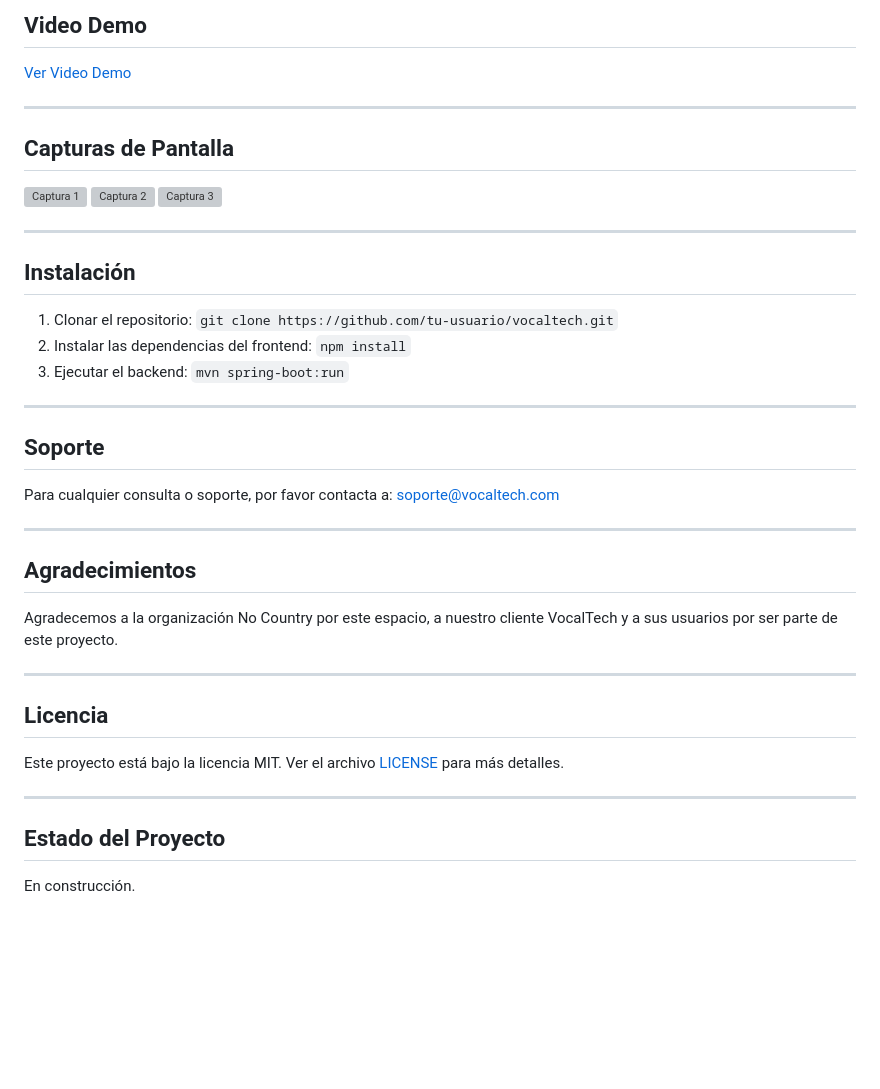
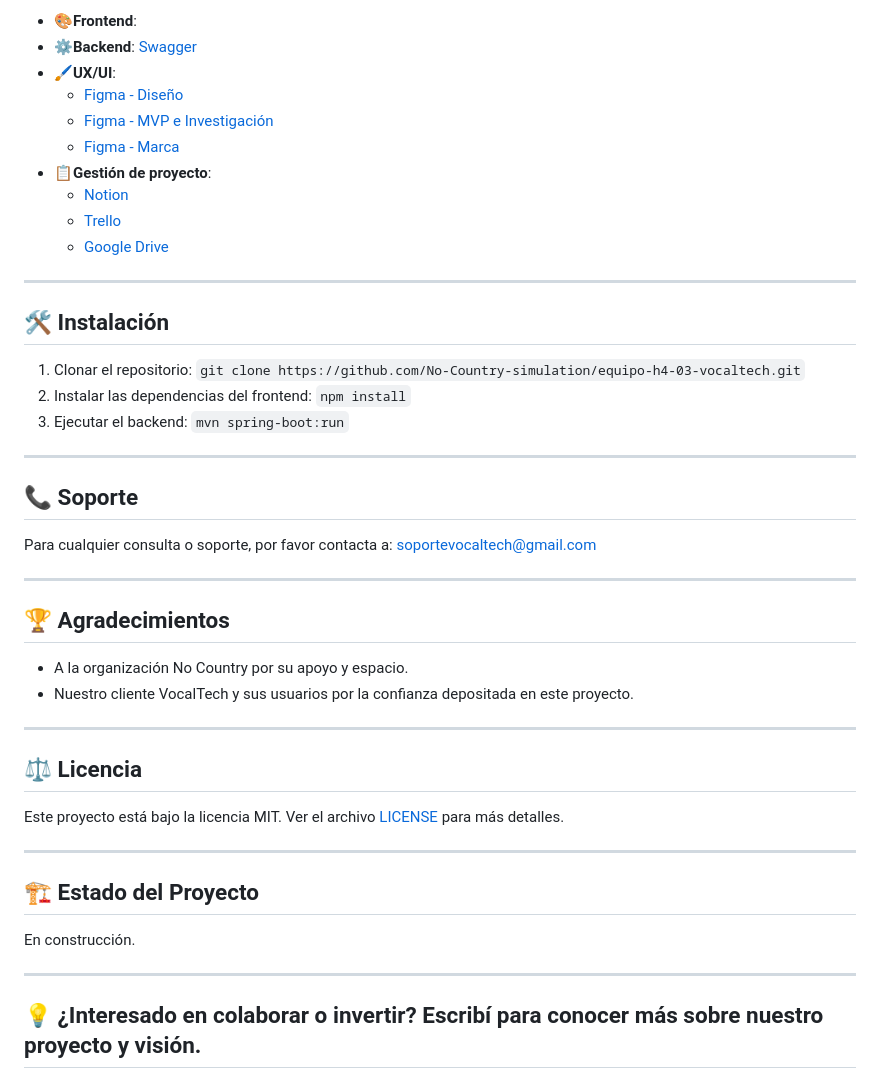
Before and after one commit to No-Country-simulation/equipo-h4-03-vocaltech, a Markdown page: README.md, the part around one of its changes. Rendered like a GitHub page; blank space fills up the shorter version; grey boxes are pictures that could not be loaded.

```diff
--- a/README.md
+++ b/README.md
@@ -121,51 +142,51 @@ Convertirse en la plataforma líder en Latinoamérica para emprendedores y empre
-## Video Demo
-
-[Ver Video Demo](#)
-
----
-
-## Capturas de Pantalla
-
-![Captura 1](#)
-![Captura 2](#)
-![Captura 3](#)
-
----
-
-## Instalación
-
-1. Clonar el repositorio: `git clone https://github.com/tu-usuario/vocaltech.git`
-2. Instalar las dependencias del frontend: `npm install`
-3. Ejecutar el backend: `mvn spring-boot:run`
+- 🎨**Frontend**:
+- ⚙️**Backend**: [Swagger](https://vocaltech-production.up.railway.app/swagger-ui/index.html#/)
+- 🖌️**UX/UI**:
+  - [Figma - Diseño](https://www.figma.com/design/uQq6uEzGVlGw2zs6W2h00Y/VocalTech?node-id=26-2&t=O5sWZSKMbD5SgGLw-1)
+  - [Figma - MVP e Investigación](https://www.figma.com/design/uQq6uEzGVlGw2zs6W2h00Y/VocalTech?node-id=0-1&t=O5sWZSKMbD5SgGLw-1)
+  - [Figma - Marca](https://www.figma.com/design/uQq6uEzGVlGw2zs6W2h00Y/VocalTech?node-id=2-2&t=O5sWZSKMbD5SgGLw-1)
+- 📋**Gestión de proyecto**:
+  - [Notion](https://playful-pear-a6f.notion.site/H4-VocalTech-1748344da9da803584ddc88f429be45c?pvs=74)
+  - [Trello](https://trello.com/b/9Cm1BA15/equipo-vocaltech)
+  - [Google Drive](https://drive.google.com/drive/folders/1yjHbvfEh8aR5RoH-YKTYHASnckH9-kbK?usp=sharing)
 
 
 
 ---
 
-## Soporte
+## 🛠️ Instalación
 
-Para cualquier consulta o soporte, por favor contacta a: [soporte@vocaltech.com](mailto:soporte.vocaltech@gmail.com)
+1. Clonar el repositorio: `git clone https://github.com/No-Country-simulation/equipo-h4-03-vocaltech.git`
+2. Instalar las dependencias del frontend: `npm install`
+3. Ejecutar el backend: `mvn spring-boot:run`
 
 ---
 
-## Agradecimientos
 
-Agradecemos a la organización No Country por este espacio, a nuestro cliente VocalTech y a sus usuarios por ser parte de este proyecto.
+## 📞 Soporte
+
+Para cualquier consulta o soporte, por favor contacta a: [soportevocaltech@gmail.com](mailto:soportevocaltech@gmail.com)
 
 ---
 
-## Licencia
+## 🏆 Agradecimientos
+
+
+- A la organización No Country por su apoyo y espacio.
+- Nuestro cliente VocalTech y sus usuarios por la confianza depositada en este proyecto.
+
+---
+
+## ⚖️ Licencia
 
 Este proyecto está bajo la licencia MIT. Ver el archivo [LICENSE](#) para más detalles.
 
+---
 
+## 🏗️ Estado del Proyecto
 
-
-
-
+En construcción.
 
 ---
 
-## Estado del Proyecto
-
-En construcción.
+## 💡 ¿Interesado en colaborar o invertir? Escribí para conocer más sobre nuestro proyecto y visión.
```
Also changed, not shown: other parts of README.md (+80 -59 lines).
